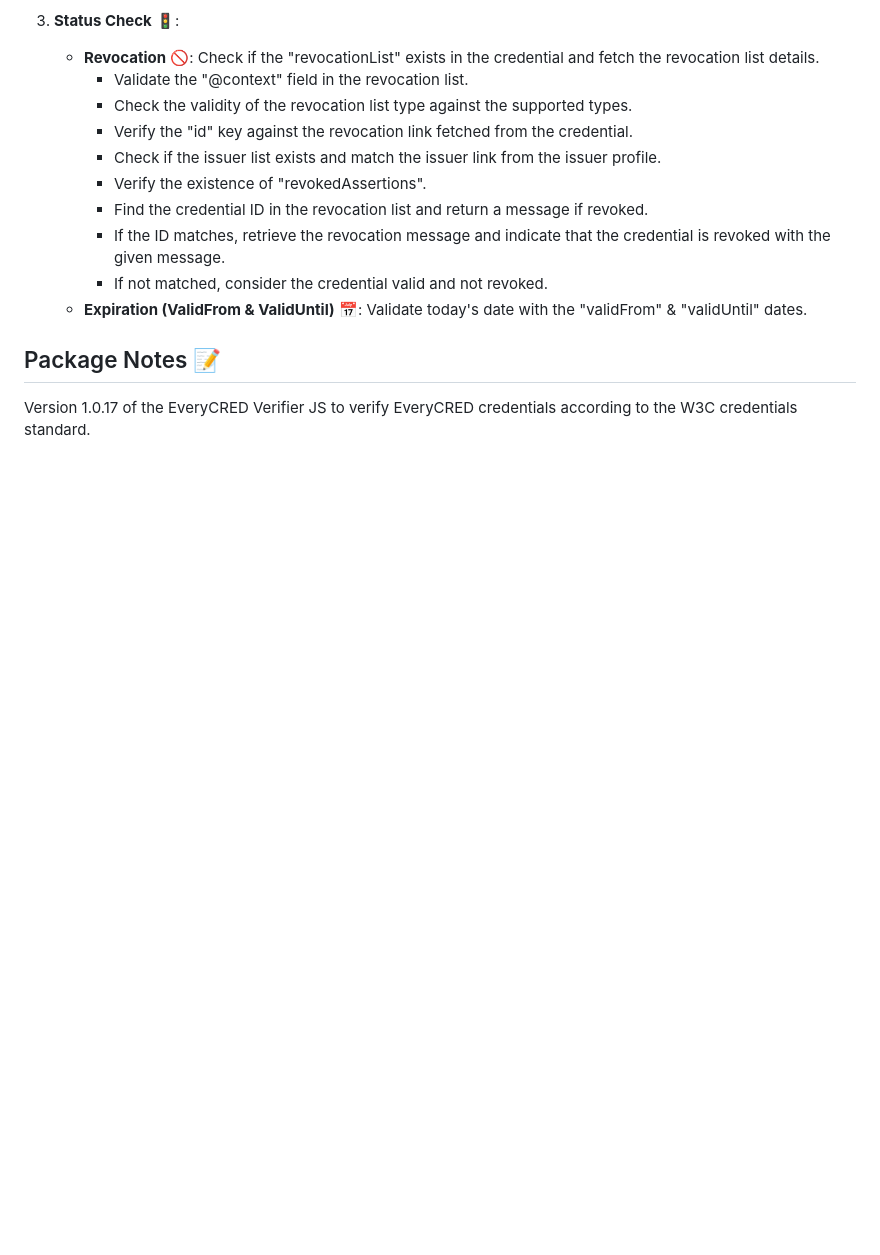
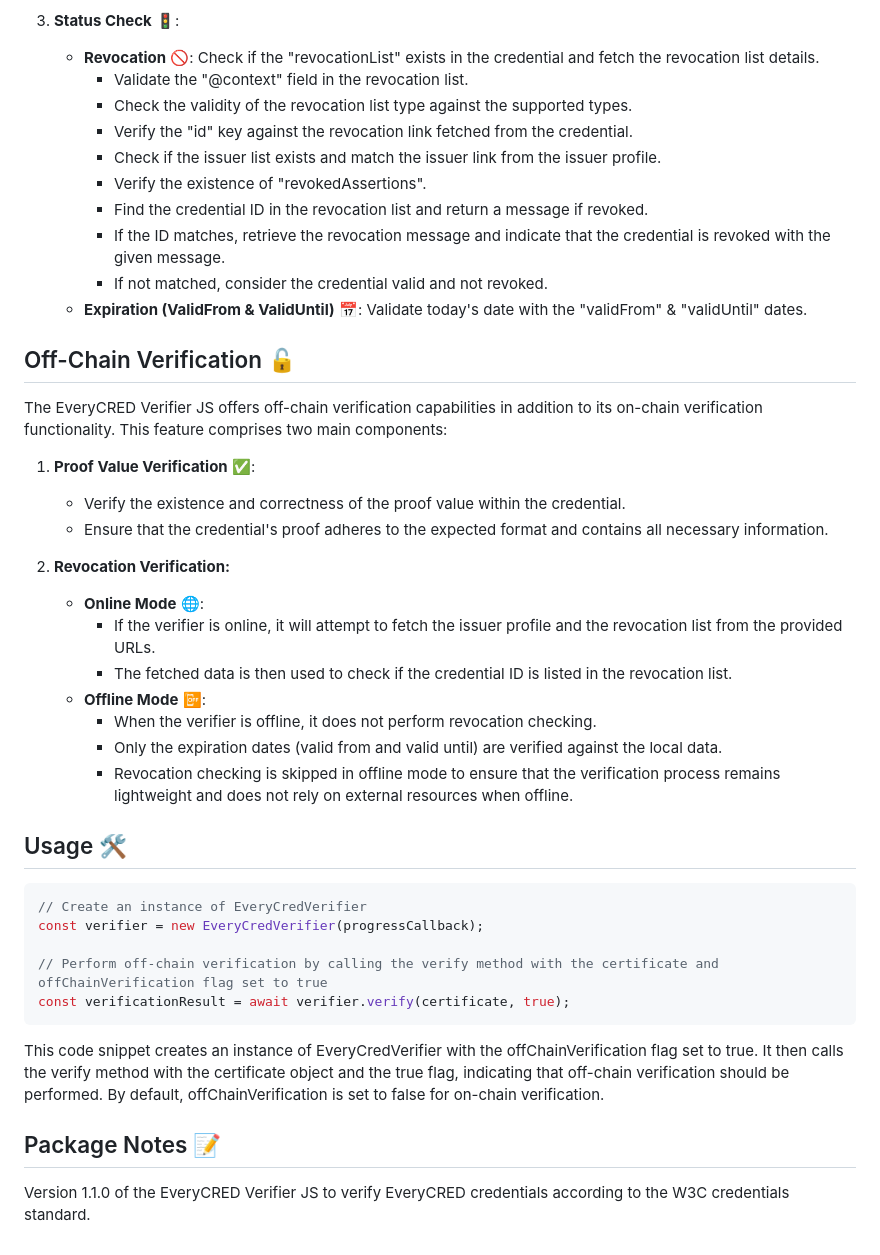
Before and after one commit to EveryCRED/everycred-verifier-js, a Markdown page: README.md, the part around the change printed below. Rendered like a GitHub page; blank space fills up the shorter version.

Commit message:
doc: update readme file, - add content for the off chain verification, - add examples for the on chain and off chain verification

````diff
--- a/README.md
+++ b/README.md
@@ -92,6 +123,32 @@ The verifier performs detailed verification steps on the package:
      - If not matched, consider the credential valid and not revoked.
    - **Expiration (ValidFrom & ValidUntil)** :date:: Validate today's date with the "validFrom" & "validUntil" dates.
 
+## Off-Chain Verification :unlock:
+The EveryCRED Verifier JS offers off-chain verification capabilities in addition to its on-chain verification functionality. This feature comprises two main components:
+
+1. **Proof Value Verification** :white_check_mark::
+    - Verify the existence and correctness of the proof value within the credential.
+    - Ensure that the credential's proof adheres to the expected format and contains all necessary information.
+
+2. **Revocation Verification:**
+    - **Online Mode** :globe_with_meridians::
+        - If the verifier is online, it will attempt to fetch the issuer profile and the revocation list from the provided URLs.
+        - The fetched data is then used to check if the credential ID is listed in the revocation list.
+    - **Offline Mode** :mobile_phone_off::
+        - When the verifier is offline, it does not perform revocation checking.
+        - Only the expiration dates (valid from and valid until) are verified against the local data.
+        - Revocation checking is skipped in offline mode to ensure that the verification process remains lightweight and does not rely on external resources when offline.
+
+## Usage :hammer_and_wrench:
+```typescript
+// Create an instance of EveryCredVerifier
+const verifier = new EveryCredVerifier(progressCallback);
+
+// Perform off-chain verification by calling the verify method with the certificate and offChainVerification flag set to true
+const verificationResult = await verifier.verify(certificate, true);
+```
+This code snippet creates an instance of EveryCredVerifier with the offChainVerification flag set to true. It then calls the verify method with the certificate object and the true flag, indicating that off-chain verification should be performed. By default, offChainVerification is set to false for on-chain verification.
+
 ## Package Notes :memo:
 
-Version 1.0.17 of the EveryCRED Verifier JS to verify EveryCRED credentials according to the W3C credentials standard.
+Version 1.1.0 of the EveryCRED Verifier JS to verify EveryCRED credentials according to the W3C credentials standard.
````
Also changed, not shown: other parts of README.md (+32 -1 lines).
